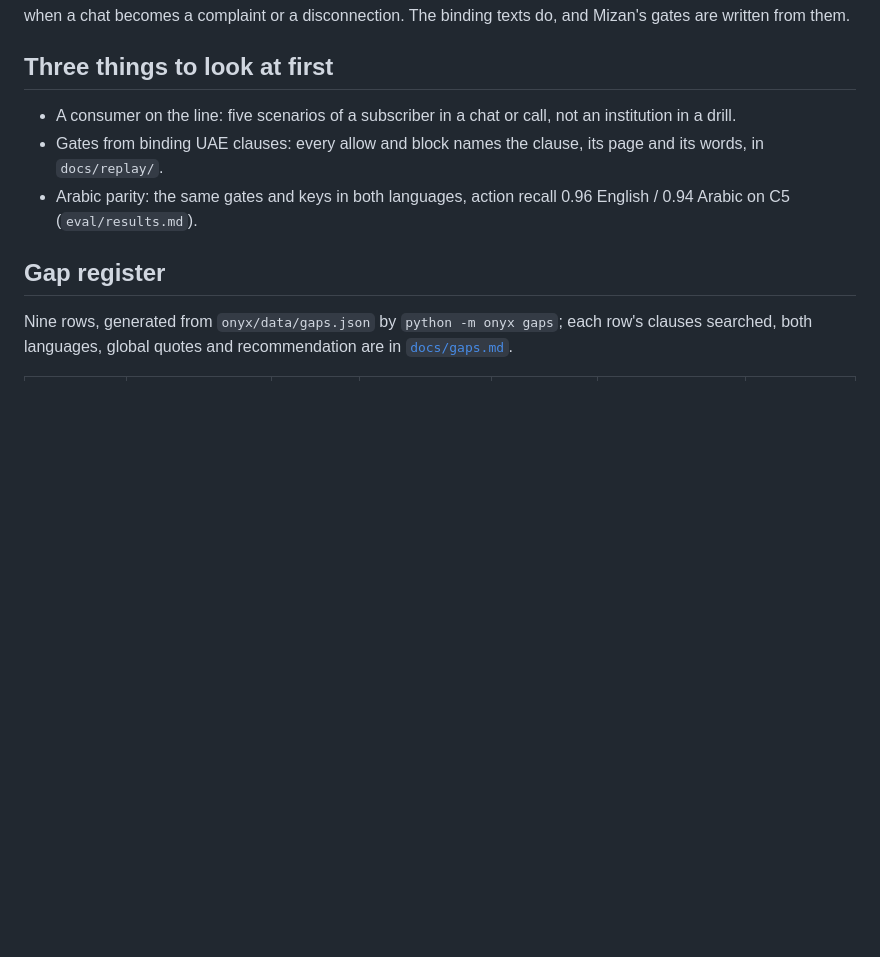
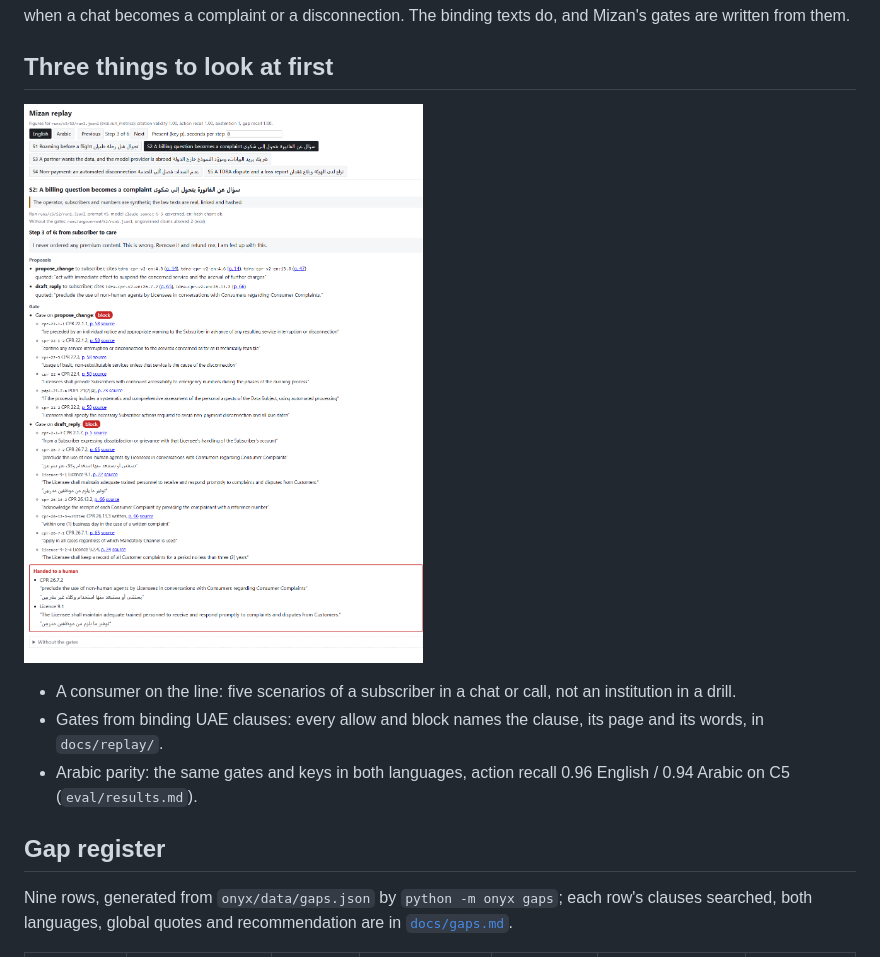
Before and after one commit to SHRA1M/onyx-hackathon-build, a Markdown page: README.md, the part around the change. Drawn GitHub-style; pictures changed too: docs/replay/screenshots/S2-step3-en.png; blank space fills up the shorter version.

Commit message:
figures 1 and 2, retaken S2 step 3 screenshots, README image (order 2026-10-22 Task 17)
Co-Authored-By: Claude Opus 5.5 <noreply@anthropic.com>

```diff
--- a/README.md
+++ b/README.md
@@ -29,6 +29,8 @@ packages" and "Billing related clarifications". No source on file says what stop
 complaint or a disconnection. The binding texts do, and Mizan's gates are written from them.
 
 ## Three things to look at first
+
+![S2 step 3: the gate blocks the agent's reply and hands the complaint to a person, citing CPR 26.7.2, p. 65](docs/replay/screenshots/S2-step3-en.png)
 
 - A consumer on the line: five scenarios of a subscriber in a chat or call, not an institution in a drill.
 - Gates from binding UAE clauses: every allow and block names the clause, its page and its words, in `docs/replay/`.
```
Also changed, not shown: CHANGELOG.md (+1 -0 lines), docs/report-back/2026-10-22-task-17-figures.md (added, +10 -0 lines), docs/fig/fig1-architecture.png (added), docs/fig/fig2-results.png (added), docs/replay/screenshots/S2-step3-ar.png, 8 other files.
